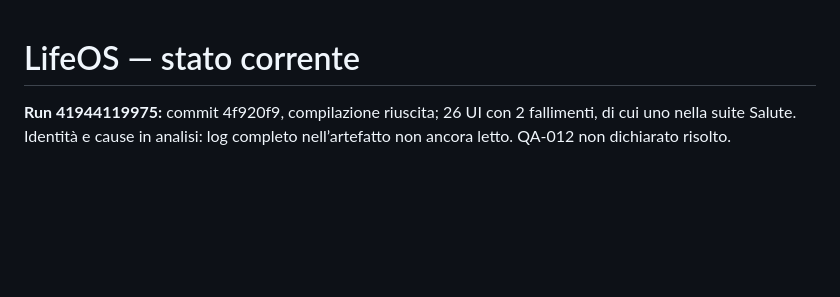
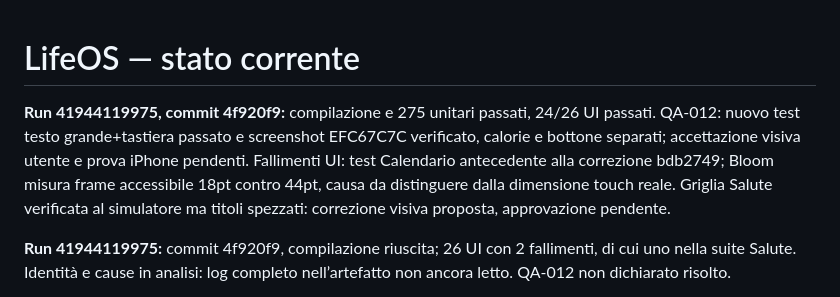
Before and after one commit to azeroualit-cloud/LifeOS, a Markdown page: docs/STATUS.md, the part around the change. Drawn GitHub-style; blank space fills up the shorter version.

```diff
--- a/docs/STATUS.md
+++ b/docs/STATUS.md
@@ -1,4 +1,6 @@
 # LifeOS — stato corrente
+
+**Run 41944119975, commit 4f920f9:** compilazione e 275 unitari passati, 24/26 UI passati. QA-012: nuovo test testo grande+tastiera passato e screenshot EFC67C7C verificato, calorie e bottone separati; accettazione visiva utente e prova iPhone pendenti. Fallimenti UI: test Calendario antecedente alla correzione bdb2749; Bloom misura frame accessibile 18pt contro 44pt, causa da distinguere dalla dimensione touch reale. Griglia Salute verificata al simulatore ma titoli spezzati: correzione visiva proposta, approvazione pendente.
 
 **Run 41944119975:** commit 4f920f9, compilazione riuscita; 26 UI con 2 fallimenti, di cui uno nella suite Salute. Identità e cause in analisi: log completo nell’artefatto non ancora letto. QA-012 non dichiarato risolto.
 
```
Also changed, not shown: docs/OPEN-ISSUES.md (+6 -0 lines).
